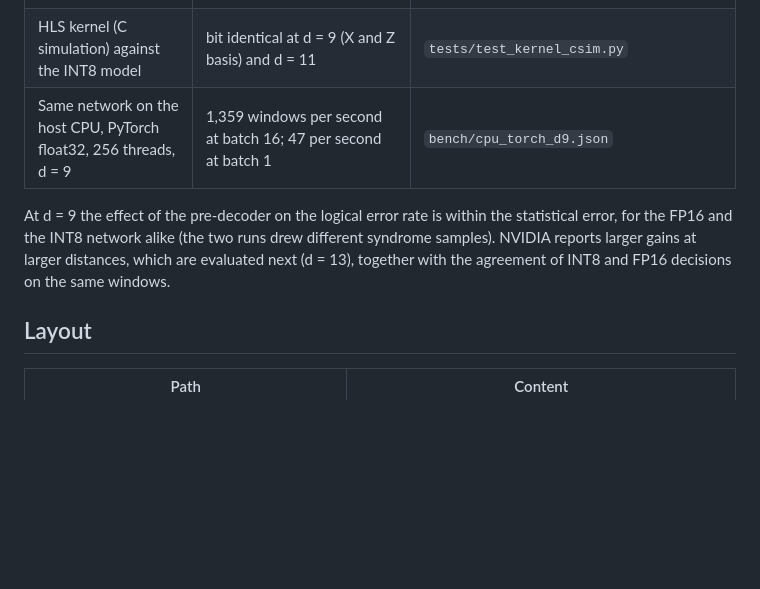
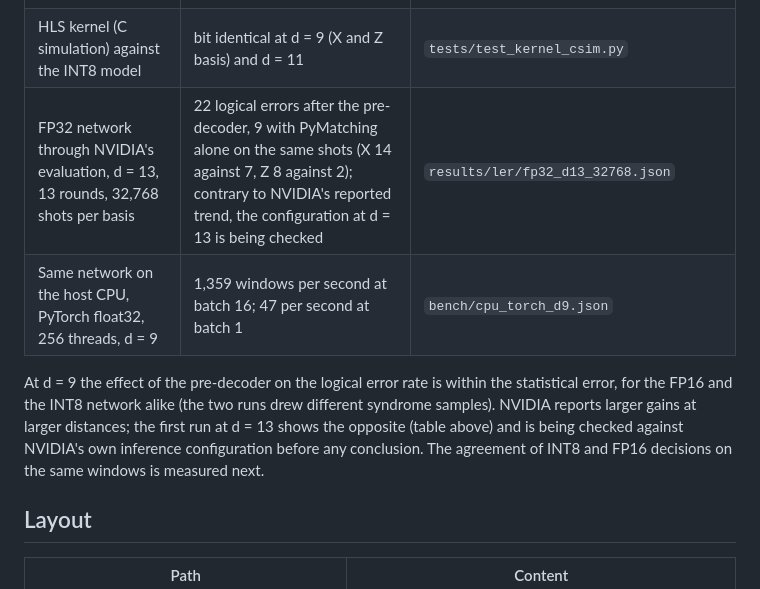
Before and after one commit to nasir26/u55c-neural-predecoder-nodes, a Markdown page: README.md, the part around the change. Drawn GitHub-style; blank space fills up the shorter version.

Commit message:
README: first FP32 result at d = 13, reported as found and under check

```diff
--- a/README.md
+++ b/README.md
@@ -20,12 +20,14 @@ measurements are not yet done; no FPGA number is reported here until it has been
 | INT8 model, fast path against its reference integer path; weight, multiplier and table ranges | bit identical; all invariants hold | `tests/test_qmodel.py` |
 | INT8 network through NVIDIA's evaluation, d = 9, 65,536 shots per basis, 2,048 calibration windows | 154 logical errors after the pre-decoder, 154 with PyMatching alone on the same shots (X 88 against 70, Z 66 against 84); standard error about 1.3e-4 per rate | `results/ler/int8_d9_65536.json` |
 | HLS kernel (C simulation) against the INT8 model | bit identical at d = 9 (X and Z basis) and d = 11 | `tests/test_kernel_csim.py` |
+| FP32 network through NVIDIA's evaluation, d = 13, 13 rounds, 32,768 shots per basis | 22 logical errors after the pre-decoder, 9 with PyMatching alone on the same shots (X 14 against 7, Z 8 against 2); contrary to NVIDIA's reported trend, the configuration at d = 13 is being checked | `results/ler/fp32_d13_32768.json` |
 | Same network on the host CPU, PyTorch float32, 256 threads, d = 9 | 1,359 windows per second at batch 16; 47 per second at batch 1 | `bench/cpu_torch_d9.json` |
 
 At d = 9 the effect of the pre-decoder on the logical error rate is within the statistical error, for the FP16 and
 the INT8 network alike (the two runs drew different syndrome samples). NVIDIA reports larger gains at larger
-distances, which are evaluated next (d = 13), together with the agreement of INT8 and FP16 decisions on the same
-windows.
+distances; the first run at d = 13 shows the opposite (table above) and is being checked against NVIDIA's own
+inference configuration before any conclusion. The agreement of INT8 and FP16 decisions on the same windows is
+measured next.
 
 ## Layout
 
```
